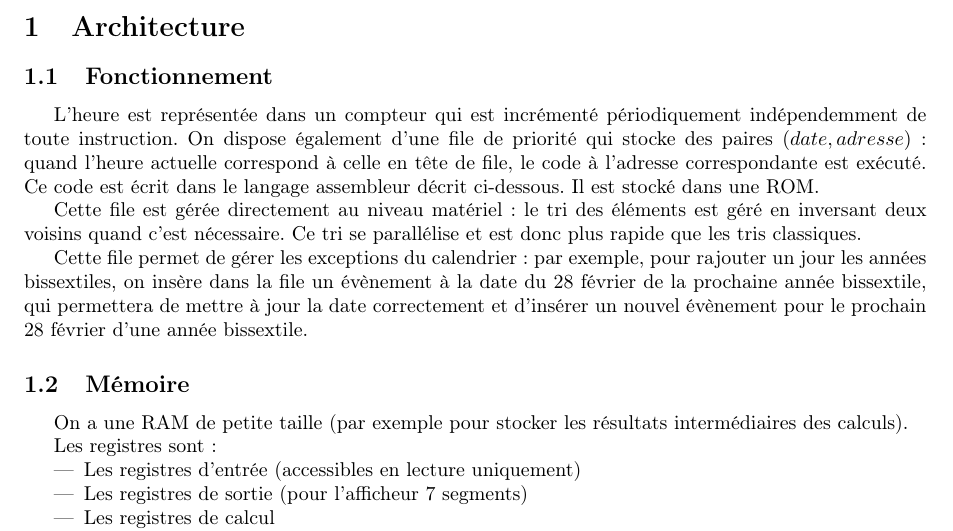
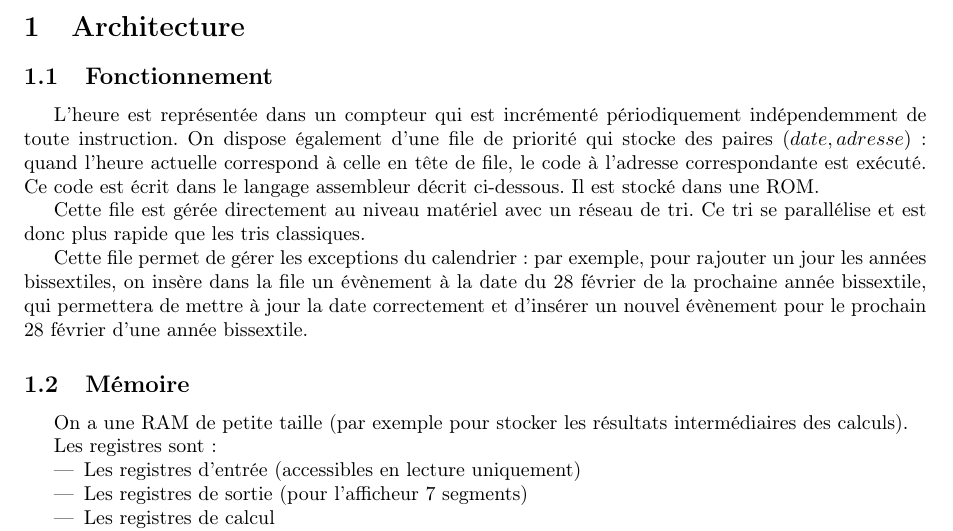
Before and after one commit to sysdig-bla/simulateur, a LaTeX document (rapport/rapport_processeur.tex): part of the page, cut so that both start at the same text. Compiled offline with pdfLaTeX.

Commit message:
Reseau de tri = tri en 1 tour d'horloge

```diff
--- a/rapport/rapport_processeur.tex
+++ b/rapport/rapport_processeur.tex
@@ -28,14 +28,13 @@ adresse)$ : quand l'heure actuelle correspond à celle en tête de file, le
 code à l'adresse correspondante est exécuté. Ce code est écrit dans le
 langage assembleur décrit ci-dessous. Il est stocké dans une ROM.
 
-Cette file est gérée directement au niveau matériel : le tri des éléments
-est géré en inversant deux voisins quand c'est nécessaire. Ce tri se
-parallélise et est donc plus rapide que les tris classiques.
+Cette file est gérée directement au niveau matériel avec un r\'{e}seau de
+tri. Ce tri se parallélise et est donc plus rapide que les tris classiques.
 
 Cette file permet de gérer les exceptions du calendrier : par exemple,
 pour rajouter un jour les années bissextiles, on insère dans la file un
-évènement à la date du 28 février de la prochaine année bissextile, qui permettera de
-mettre à jour la date correctement et d'insérer un nouvel évènement pour
+évènement à la date du 28 février de la prochaine année bissextile,
+qui permettera de mettre à jour la date correctement et d'insérer un nouvel évènement pour
 le prochain 28 février d'une année bissextile.
 
 \subsection{Mémoire}
```
